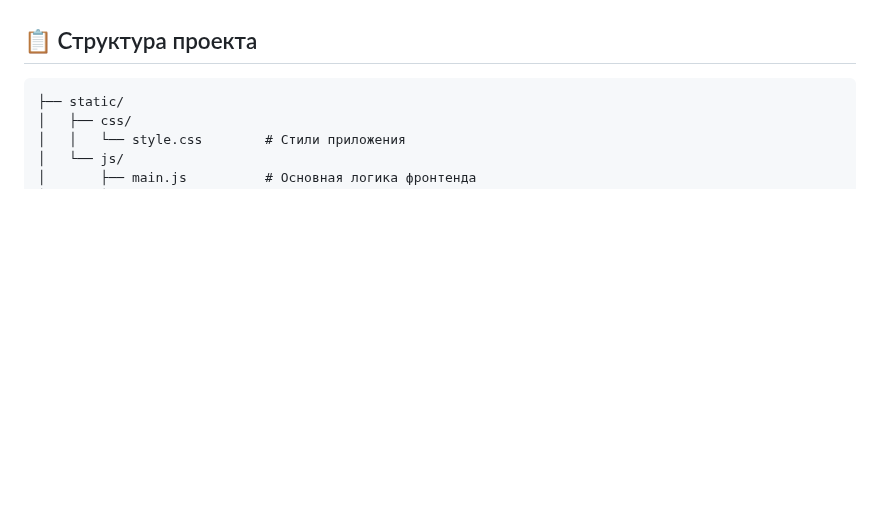
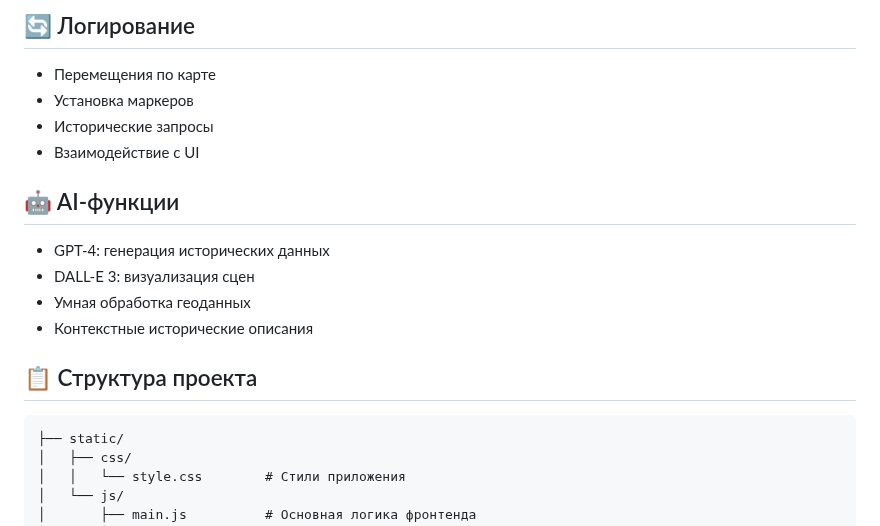
Before and after one commit to android156/HistoricalNavigator, a Markdown page: README.md, the part around one of its changes. Drawn GitHub-style; blank space fills up the shorter version.

```diff
--- a/README.md
+++ b/README.md
@@ -31,3 +61,16 @@
+## 🔄 Логирование
+
+- Перемещения по карте
+- Установка маркеров
+- Исторические запросы
+- Взаимодействие с UI
+
+## 🤖 AI-функции
+
+- GPT-4: генерация исторических данных
+- DALL-E 3: визуализация сцен
+- Умная обработка геоданных
+- Контекстные исторические описания
 
 ## 📋 Структура проекта
 
```
Also changed, not shown: other parts of README.md (+50 -71 lines).
